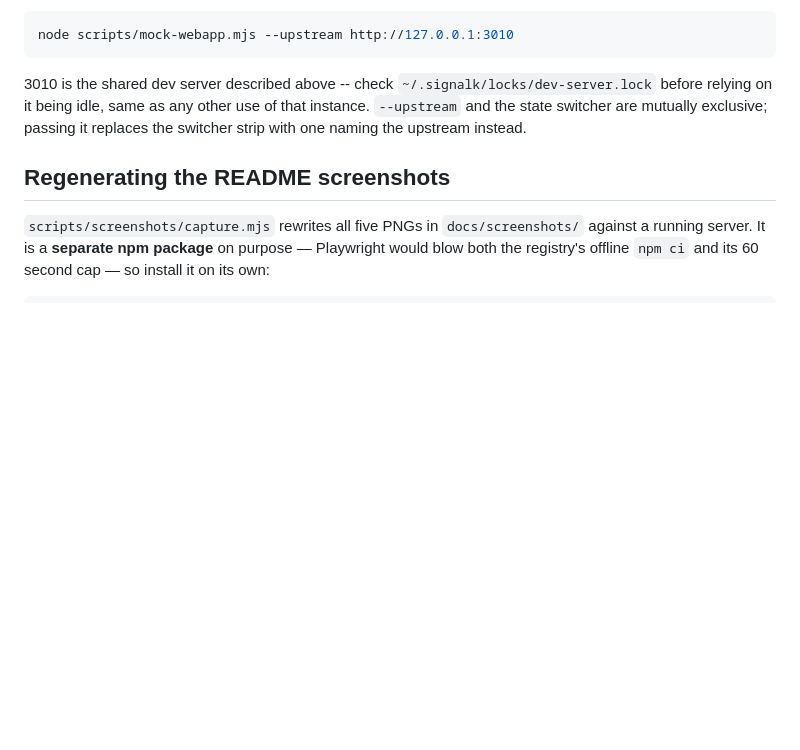
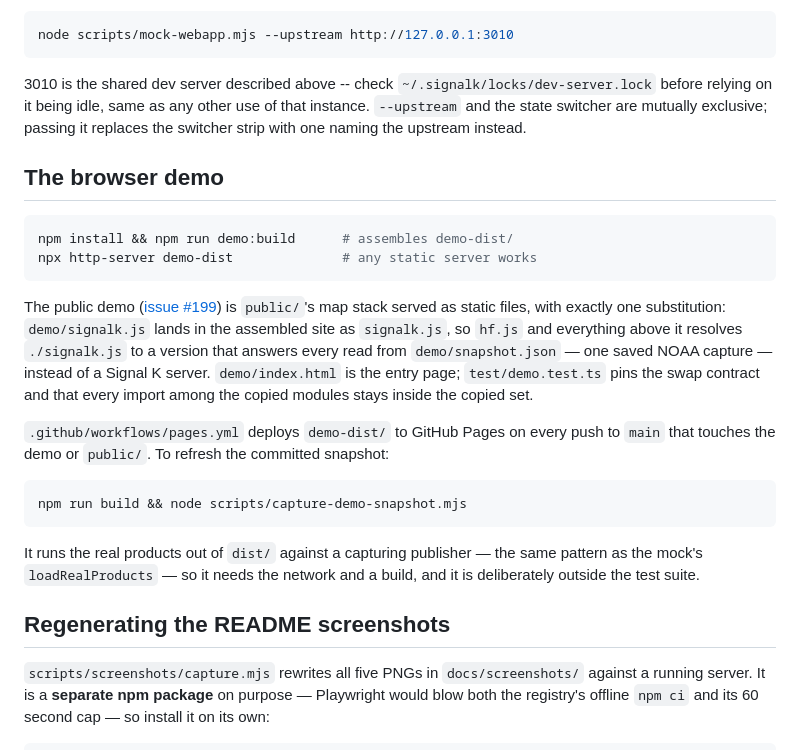
Before and after one commit to mark-brannan/signalk-noaa-space-weather, a Markdown page: docs/development.md, the part around the change. GitHub-like rendering; blank space fills up the shorter version.

````diff
--- a/docs/development.md
+++ b/docs/development.md
@@ -184,6 +184,34 @@ any other use of that instance. `--upstream` and the state switcher are
 mutually exclusive; passing it replaces the switcher strip with one naming
 the upstream instead.
 
+## The browser demo
+
+```shell
+npm install && npm run demo:build      # assembles demo-dist/
+npx http-server demo-dist              # any static server works
+```
+
+The public demo ([issue #199](https://github.com/mark-brannan/signalk-noaa-space-weather/issues/199))
+is `public/`'s map stack served as static files, with exactly one
+substitution: `demo/signalk.js` lands in the assembled site as `signalk.js`,
+so `hf.js` and everything above it resolves `./signalk.js` to a version that
+answers every read from `demo/snapshot.json` — one saved NOAA capture —
+instead of a Signal K server. `demo/index.html` is the entry page;
+`test/demo.test.ts` pins the swap contract and that every import among the
+copied modules stays inside the copied set.
+
+`.github/workflows/pages.yml` deploys `demo-dist/` to GitHub Pages on every
+push to `main` that touches the demo or `public/`. To refresh the committed
+snapshot:
+
+```shell
+npm run build && node scripts/capture-demo-snapshot.mjs
+```
+
+It runs the real products out of `dist/` against a capturing publisher — the
+same pattern as the mock's `loadRealProducts` — so it needs the network and a
+build, and it is deliberately outside the test suite.
+
 ## Regenerating the README screenshots
 
 `scripts/screenshots/capture.mjs` rewrites all five PNGs in `docs/screenshots/`
````
Also changed, not shown: README.md (+11 -0 lines), docs/screenshots/demo.png (added), 9 other files.
